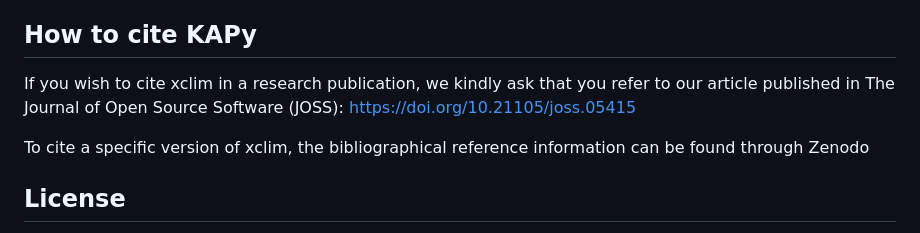
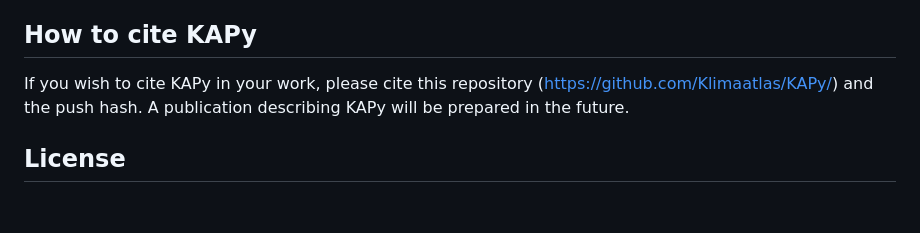
Before and after one commit to Klimaatlas/KAPy, a Markdown page: README.md, the part around the change. GitHub-like rendering; blank space fills up the shorter version.

Commit message:
Amend how to cite

```diff
--- a/README.md
+++ b/README.md
@@ -69,9 +69,7 @@ KAPy is in active development and welcomes all contributions, both large and sma
 
 ## How to cite KAPy
 
-If you wish to cite xclim in a research publication, we kindly ask that you refer to our article published in The Journal of Open Source Software (JOSS): https://doi.org/10.21105/joss.05415
-
-To cite a specific version of xclim, the bibliographical reference information can be found through Zenodo
+If you wish to cite KAPy in your work, please cite this repository (https://github.com/Klimaatlas/KAPy/) and the push hash. A publication describing KAPy will be prepared in the future.
 
 ## License
 
```
